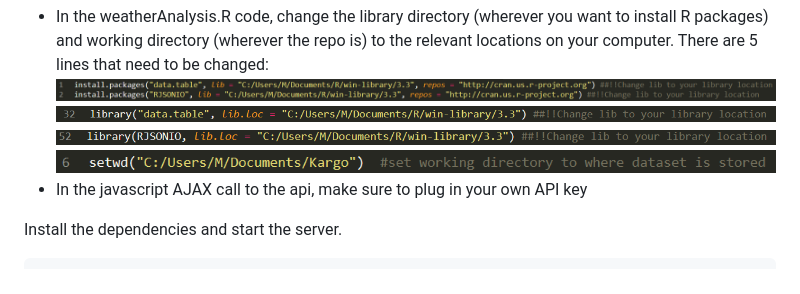
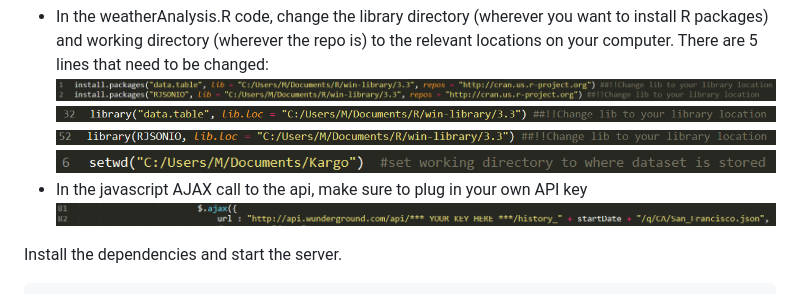
Before and after one commit to MaikeFillmer/WeatherAnalysis, a Markdown page: README.md, the part around the change. Drawn GitHub-style; pictures changed too: public/APIKey.PNG (added).

Commit message:
adding images

```diff
--- a/README.md
+++ b/README.md
@@ -27,6 +27,7 @@ Important Changes to Make:
 ![](/public/Directory3.PNG)
 ![](/public/Directory4.PNG)
 * In the javascript AJAX call to the api, make sure to plug in your own API key
+![](/public/APIKey.PNG)
 
 Install the dependencies and start the server.
 
```
